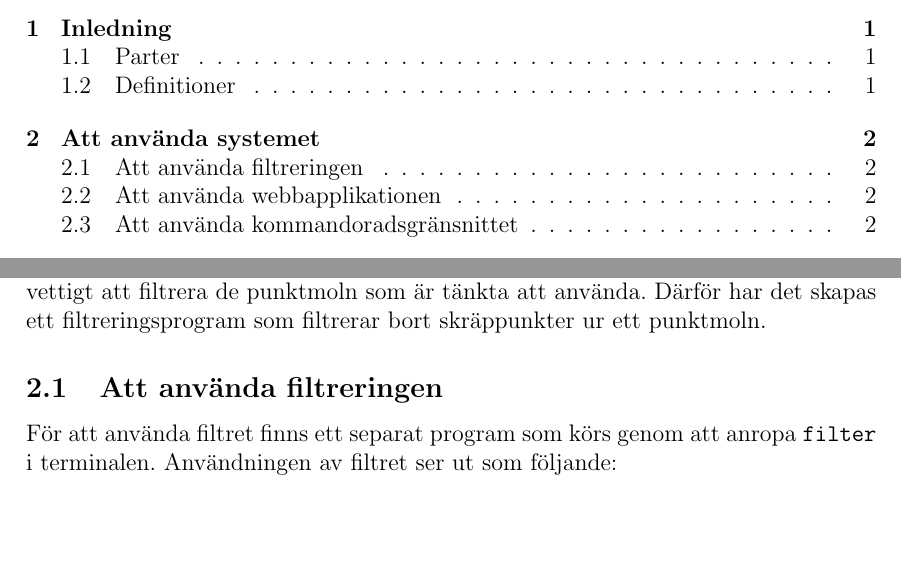
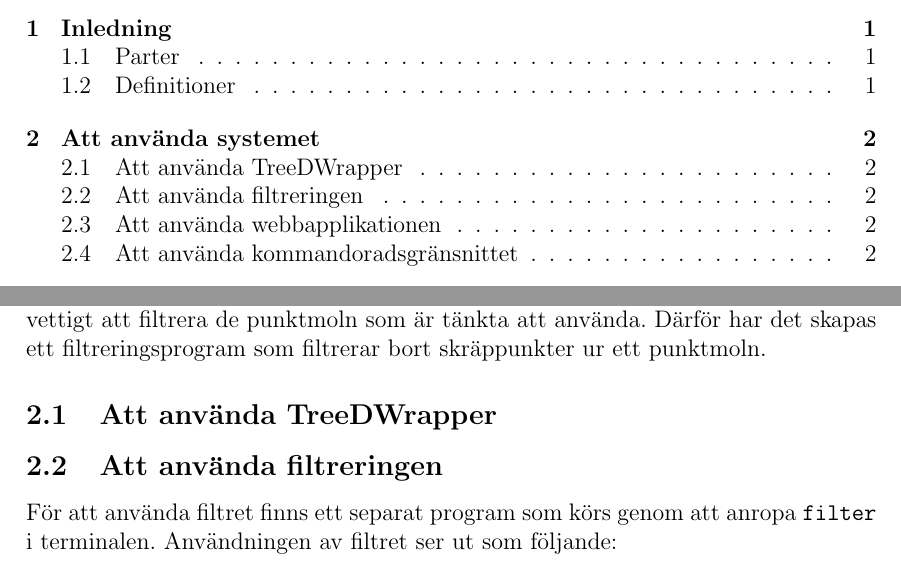
Before and after one commit to PUM-9/user_manual, a LaTeX document (user_manual.tex): two parts of pages 2 and 5 of 8, joined at a grey line, cut so that both start at the same text, the shorter picture padded with empty space. Compiled offline with pdfLaTeX.

Commit message:
Added section treedwrapper

```diff
--- a/user_manual.tex
+++ b/user_manual.tex
@@ -157,6 +157,9 @@ Examinator: Kristian Sandahl
 \section{Att använda systemet}
 	Som användare av systemet finns det två stycken sätt att använda systemet, ett kommandoradsgränssnitt, 3DCopy, samt ett grafiskt användargränssnitt. Med hjälp av dessa gränssnitt är det möjligt att ta en uppsättning av icke kompletta punktmoln för att generera en utskriftsbar 3D-mesh. Gränssnitten är anpassade för att ta in en uppsättning av punktmoln (.pcd-filer). För att använda systemet kan det vara vettigt att filtrera de punktmoln som är tänkta att använda. Därför har det skapas ett filtreringsprogram som filtrerar bort skräppunkter ur ett punktmoln.
 
+	\subsection{Att använda TreeDWrapper}
+	% Lägg till text här
+
 	\subsection{Att använda filtreringen}
 	För att använda filtret finns ett separat program som körs genom att anropa \texttt{filter} i terminalen. Användningen av filtret ser ut som följande:
 
```
